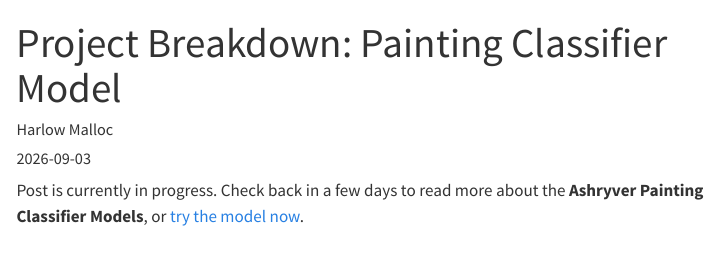
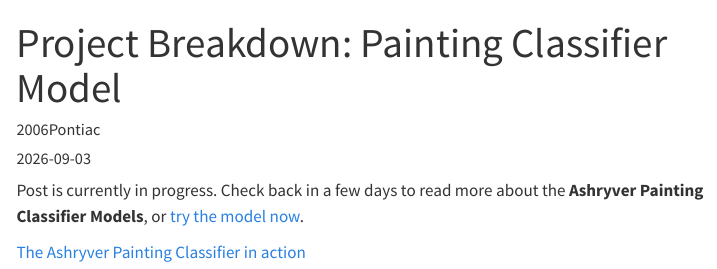
Before and after one commit to PontiacGTO2006/quarto-dl-site, a Quarto document (my-blog/posts/painting-classifier-breakdown/index.qmd): the page in a window 1100 px wide, from its top. Rendered offline with R 4.5, knitr and Pandoc in place of Quarto, with nearby package versions; menus at the side of the page are left out.

```diff
--- a/my-blog/posts/painting-classifier-breakdown/index.qmd
+++ b/my-blog/posts/painting-classifier-breakdown/index.qmd
@@ -1,9 +1,11 @@
 ---
 title: "Project Breakdown: Painting Classifier Model"
-author: "Harlow Malloc"
+author: "2006Pontiac"
 date: "2026-09-03"
 categories: [news, code, analysis]
-image: "image.jpg"
+image: "painting-classifier-1.jpg"
 ---
 
 Post is currently in progress. Check back in a few days to read more about the **Ashryver Painting Classifier Models**, or [try the model now](https://pontiacgto2006.github.io/quarto-dl-site/projects/painting-classifier.html).
+
+[The Ashryver Painting Classifier in action](painting-classifier-1.jpg)
```
Also changed, not shown: my-blog/index.qmd (line endings or trailing spaces), my-blog/posts/painting-classifier-breakdown/painting-classifier-1.jpg (added), 7 other files.
